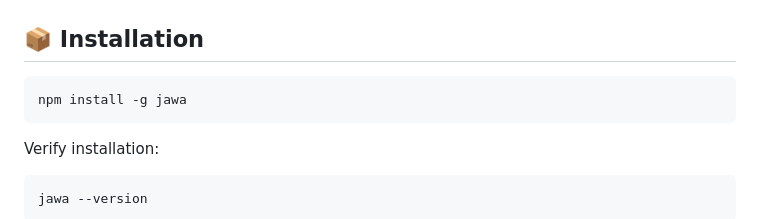
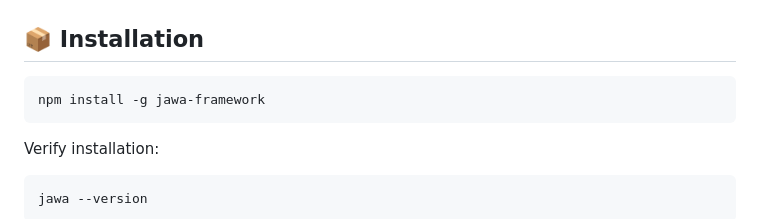
Before and after one commit to badrusalam11/jawa-framework, a Markdown page: README.md, the part around the change. Rendered like a GitHub page.

Commit message:
change to jawa-framework

````diff
--- a/README.md
+++ b/README.md
@@ -12,7 +12,7 @@ A modern CLI tool to simplify JMeter performance testing. Initialize projects, r
 ## 📦 Installation
 
 ```bash
-npm install -g jawa
+npm install -g jawa-framework
 ```
 
 Verify installation:
````
